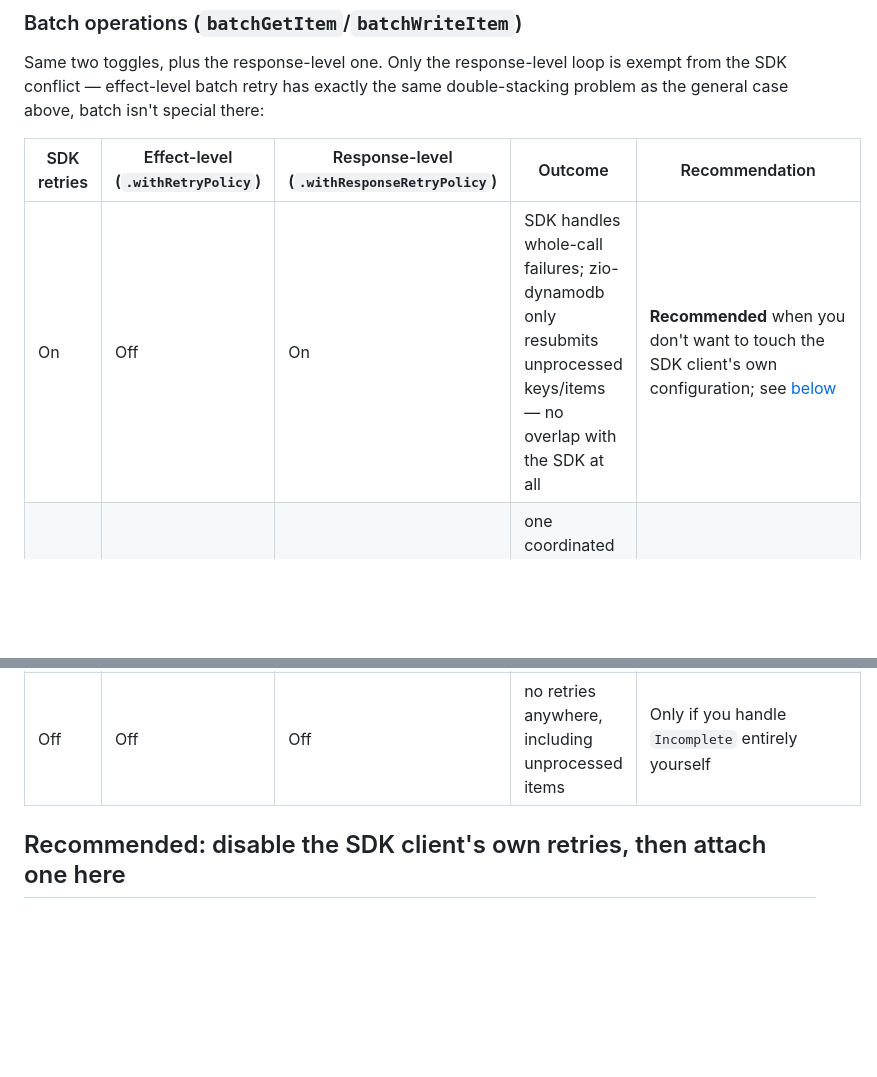
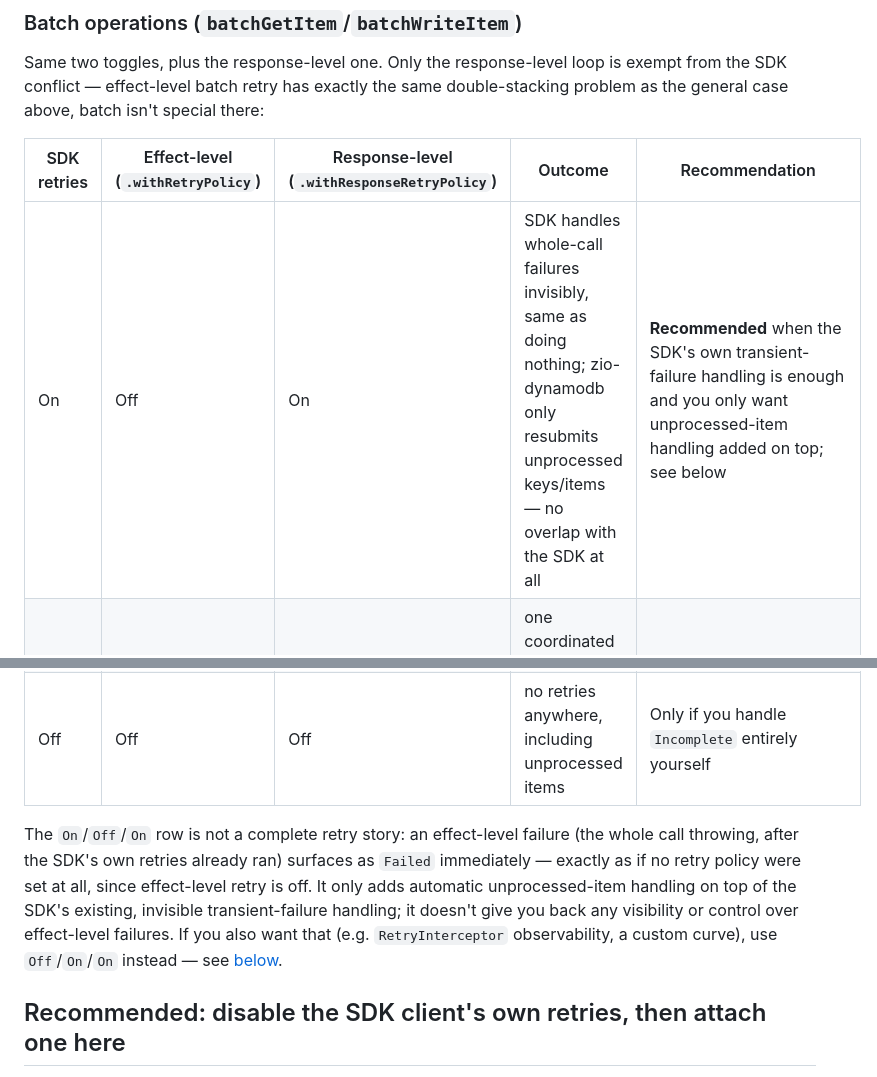
Before and after one commit to zio/zio-dynamodb, a Markdown page: docs/reference/retries.md, 2 parts joined by grey strips. GitHub-like rendering; blank space fills up the shorter version.

Commit message:
update reties doc

```diff
--- a/docs/reference/retries.md
+++ b/docs/reference/retries.md
@@ -42,11 +42,19 @@ the general case above, batch isn't special there:
 
 | SDK retries | Effect-level (`.withRetryPolicy`) | Response-level (`.withResponseRetryPolicy`) | Outcome | Recommendation |
 |---|---|---|---|---|
-| On | Off | On | SDK handles whole-call failures; zio-dynamodb only resubmits unprocessed keys/items — no overlap with the SDK at all | **Recommended** when you don't want to touch the SDK client's own configuration; see [below](#why-split-them-only-one-loop-is-safe-to-double-up-with-the-sdks-own-retries) |
+| On | Off | On | SDK handles whole-call failures invisibly, same as doing nothing; zio-dynamodb only resubmits unprocessed keys/items — no overlap with the SDK at all | **Recommended** when the SDK's own transient-failure handling is enough and you only want unprocessed-item handling added on top; see below |
 | Off | On | On (same policy, inherited via `.withRetryPolicy` alone) | one coordinated policy for both loops, `retryQuota` as the circuit breaker | **Recommended** for full control |
 | On | On | On | effect-level stacks with the SDK's own retries (same problem as the general case); response-level is still fine | Avoid the effect-level half — set `.withResponseRetryPolicy` directly instead of relying on `.withRetryPolicy`'s fallback |
 | On | Off | Off | zero config; a partial failure surfaces as `Incomplete` for you to handle yourself | Acceptable default |
 | Off | Off | Off | no retries anywhere, including unprocessed items | Only if you handle `Incomplete` entirely yourself |
+
+The `On`/`Off`/`On` row is not a complete retry story: an effect-level failure (the whole call
+throwing, after the SDK's own retries already ran) surfaces as `Failed` immediately —
+exactly as if no retry policy were set at all, since effect-level retry is off. It only adds
+automatic unprocessed-item handling on top of the SDK's existing, invisible transient-failure
+handling; it doesn't give you back any visibility or control over effect-level failures. If
+you also want that (e.g. `RetryInterceptor` observability, a custom curve), use `Off`/`On`/`On`
+instead — see [below](#why-split-them-only-one-loop-is-safe-to-double-up-with-the-sdks-own-retries).
 
 ## Recommended: disable the SDK client's own retries, then attach one here
 
```
